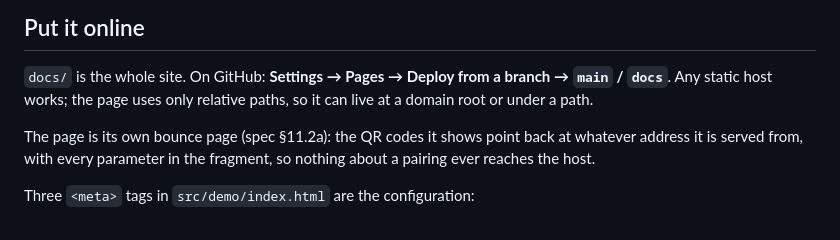
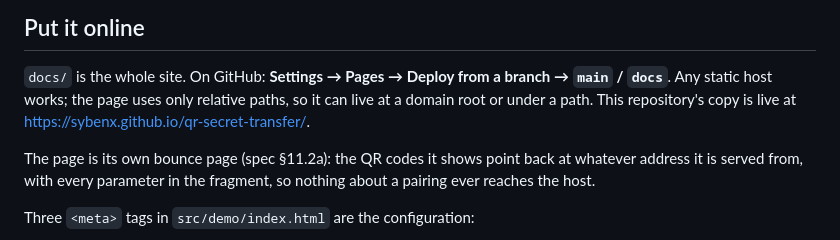
Before and after one commit to sybenx/qr-secret-transfer, a Markdown page: README.md, the part around one of its changes. Rendered like a GitHub page.

Commit message:
Link the live demo from the README
Co-Authored-By: Claude Opus 5.5 <noreply@anthropic.com>

```diff
--- a/README.md
+++ b/README.md
@@ -38,7 +41,8 @@ On the public internet no setup is needed: the page finds relays itself (see
 
 `docs/` is the whole site. On GitHub: **Settings → Pages → Deploy from a branch →
 `main` / `docs`**. Any static host works; the page uses only relative paths, so it can
-live at a domain root or under a path.
+live at a domain root or under a path. This repository's copy is live at
+<https://sybenx.github.io/qr-secret-transfer/>.
 
 The page is its own bounce page (spec §11.2a): the QR codes it shows point back at
 whatever address it is served from, with every parameter in the fragment, so nothing
```
Also changed, not shown: other parts of README.md (+3 -0 lines).
